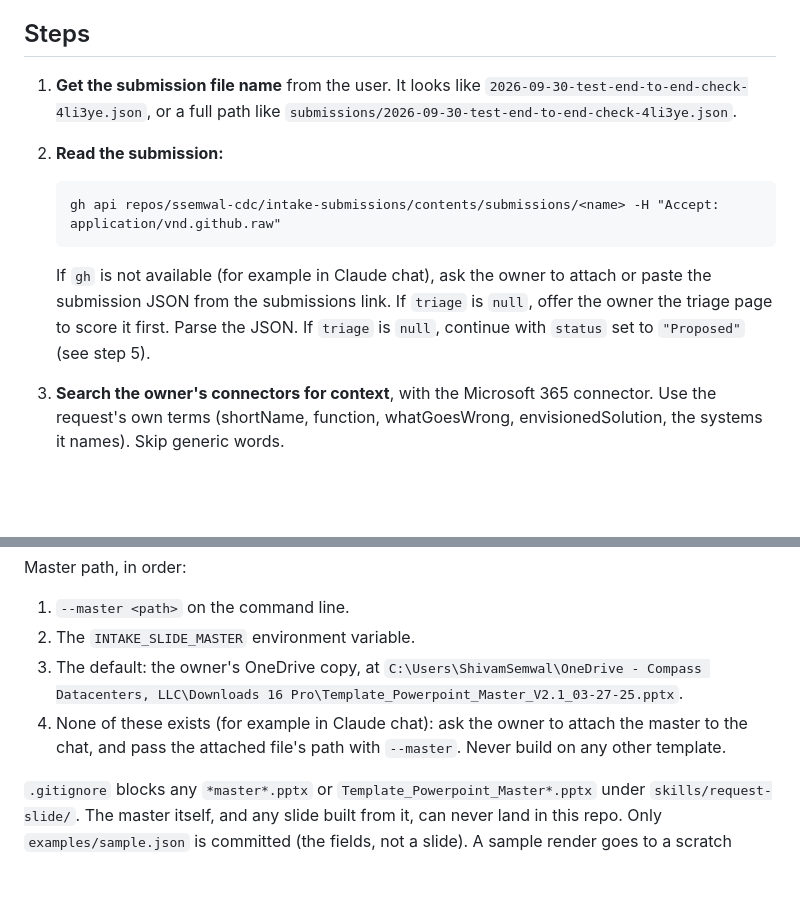
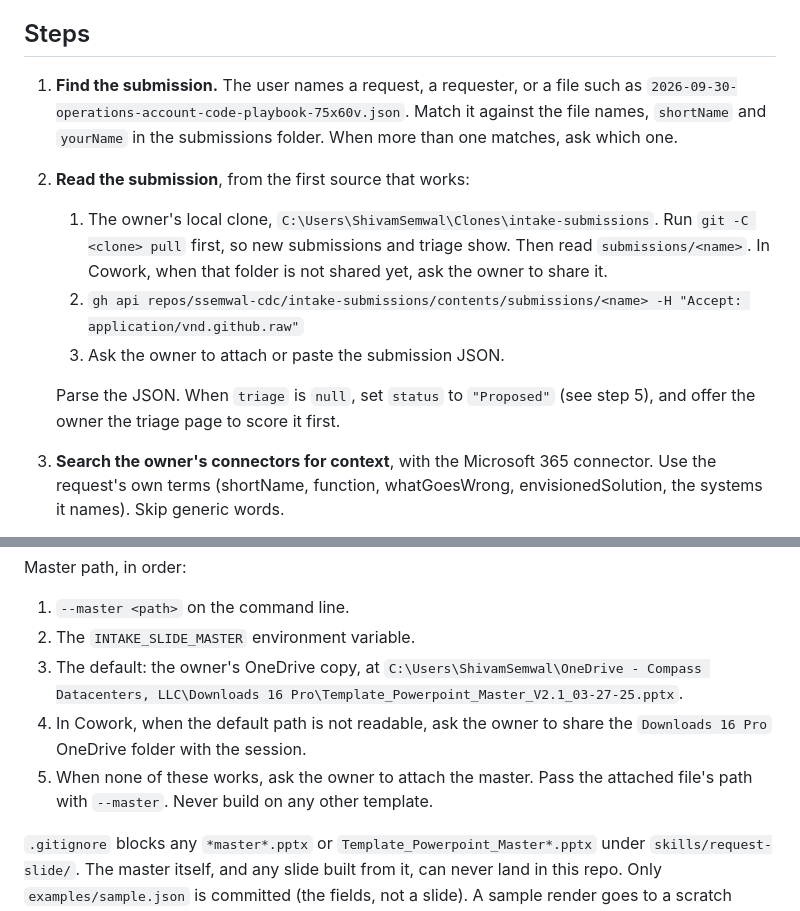
Before and after one commit to ssemwal-cdc/intake-triage, a Markdown page: skills/request-slide/SKILL.md, 2 parts joined by grey strips. Drawn GitHub-style; blank space fills up the shorter version.

Commit message:
request-slide: read submissions from the local clone first; Cowork folder sharing for clone and master
Co-Authored-By: Claude Opus 5.5 <noreply@anthropic.com>

````diff
--- a/skills/request-slide/SKILL.md
+++ b/skills/request-slide/SKILL.md
@@ -24,19 +24,21 @@ give you.
 
 ## Steps
 
-1. **Get the submission file name** from the user. It looks like
-   `2026-09-30-test-end-to-end-check-4li3ye.json`, or a full path like
-   `submissions/2026-09-30-test-end-to-end-check-4li3ye.json`.
+1. **Find the submission.** The user names a request, a requester, or a
+   file such as `2026-09-30-operations-account-code-playbook-75x60v.json`.
+   Match it against the file names, `shortName` and `yourName` in the
+   submissions folder. When more than one matches, ask which one.
 
-2. **Read the submission:**
-   ```
-   gh api repos/ssemwal-cdc/intake-submissions/contents/submissions/<name> -H "Accept: application/vnd.github.raw"
-   ```
-   If `gh` is not available (for example in Claude chat), ask the owner to
-   attach or paste the submission JSON from the submissions link.
-   If `triage` is `null`, offer the owner the triage page to score it first.
-   Parse the JSON. If `triage` is `null`, continue with `status` set to
-   `"Proposed"` (see step 5).
+2. **Read the submission**, from the first source that works:
+   1. The owner's local clone, `C:\Users\ShivamSemwal\Clones\intake-submissions`.
+      Run `git -C <clone> pull` first, so new submissions and triage show.
+      Then read `submissions/<name>`. In Cowork, when that folder is not
+      shared yet, ask the owner to share it.
+   2. `gh api repos/ssemwal-cdc/intake-submissions/contents/submissions/<name> -H "Accept: application/vnd.github.raw"`
+   3. Ask the owner to attach or paste the submission JSON.
+
+   Parse the JSON. When `triage` is `null`, set `status` to `"Proposed"`
+   (see step 5), and offer the owner the triage page to score it first.
 
 3. **Search the owner's connectors for context**, with the Microsoft 365
    connector. Use the request's own terms (shortName, function,
@@ -150,9 +152,10 @@ Master path, in order:
 2. The `INTAKE_SLIDE_MASTER` environment variable.
 3. The default: the owner's OneDrive copy, at
    `C:\Users\ShivamSemwal\OneDrive - Compass Datacenters, LLC\Downloads 16 Pro\Template_Powerpoint_Master_V2.1_03-27-25.pptx`.
-4. None of these exists (for example in Claude chat): ask the owner to
-   attach the master to the chat, and pass the attached file's path with
-   `--master`. Never build on any other template.
+4. In Cowork, when the default path is not readable, ask the owner to
+   share the `Downloads 16 Pro` OneDrive folder with the session.
+5. When none of these works, ask the owner to attach the master. Pass the
+   attached file's path with `--master`. Never build on any other template.
 
 `.gitignore` blocks any `*master*.pptx` or `Template_Powerpoint_Master*.pptx`
 under `skills/request-slide/`. The master itself, and any slide built from
````
